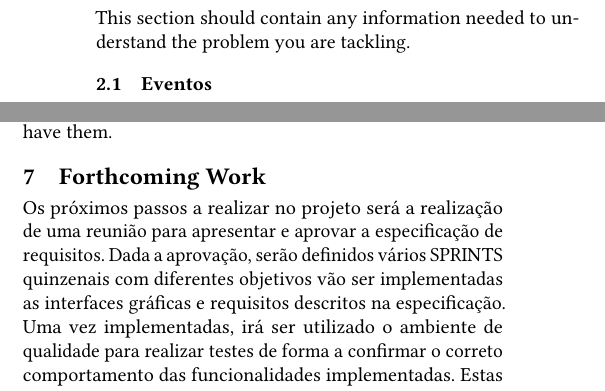
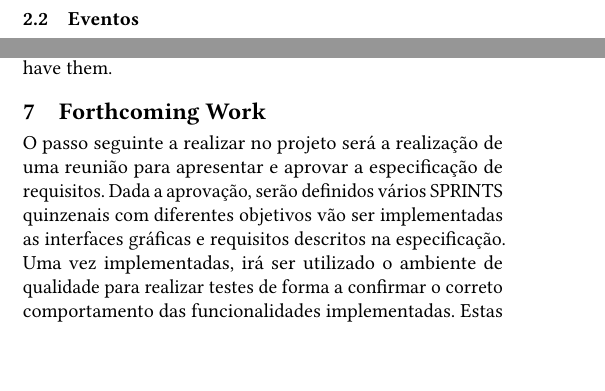
Before and after one commit to pedrocarrega/tese_mestrado_21-22, a LaTeX paper (relatorio_preliminar/main.tex): two parts of the columns of pages 1 and 2 of 2, joined at a grey line, cut at the place of the change, the shorter picture padded with empty space. Compiled offline with pdfLaTeX.

Commit message:
reorganizar paper

```diff
--- a/relatorio_preliminar/main.tex
+++ b/relatorio_preliminar/main.tex
@@ -79,4 +79,3 @@ How is this document organised? \\
 
 \section{Background} \label{sec:background}
 
-This section should contain any information needed to understand the problem you are tackling.
@@ -91,10 +105,3 @@ Um evento é um registo interno que é criado na aplicação ARTSOFT sempre que
 	\label{fig1}
 \end{figure}
 
-\subsection{Ferramentas Utilizadas}
-
-%ARTSOFT, TortoiseSVN (controlo de versoes), Jenkins (compilar codigo na rede)
-
-\subsubsection{ARTSOFT}
-
-\subsubsection{TortoiseSVN}
@@ -162,7 +166,7 @@ Here you can include preliminary results if you already have them.
 
 %Here you should write the conclusion of the preliminary work and the goals for the remaining period.
 
-Os próximos passos a realizar no projeto será a realização de uma reunião para apresentar e aprovar a especificação de requisitos. Dada a aprovação, serão definidos vários SPRINTS quinzenais com diferentes objetivos vão ser implementadas as interfaces gráficas e requisitos descritos na especificação. Uma vez implementadas, irá ser utilizado o ambiente de qualidade para realizar testes de forma a confirmar o correto comportamento das funcionalidades implementadas. Estas novas funcionalidades irão ser incluídas na nova versão da aplicação ARTSOFT, aonde será realizado tratamento de bugs que surgam nas funcionalidades implementadas.
+O passo seguinte a realizar no projeto será a realização de uma reunião para apresentar e aprovar a especificação de requisitos. Dada a aprovação, serão definidos vários SPRINTS quinzenais com diferentes objetivos vão ser implementadas as interfaces gráficas e requisitos descritos na especificação. Uma vez implementadas, irá ser utilizado o ambiente de qualidade para realizar testes de forma a confirmar o correto comportamento das funcionalidades implementadas. Estas novas funcionalidades irão ser incluídas na nova versão da aplicação ARTSOFT, aonde será realizado tratamento de bugs que surgam nas funcionalidades implementadas.
 
 %%
 %% The next two lines define the bibliography style to be used, and
```
Also changed, not shown: relatorio_preliminar/main.tex (30 more changed lines).
